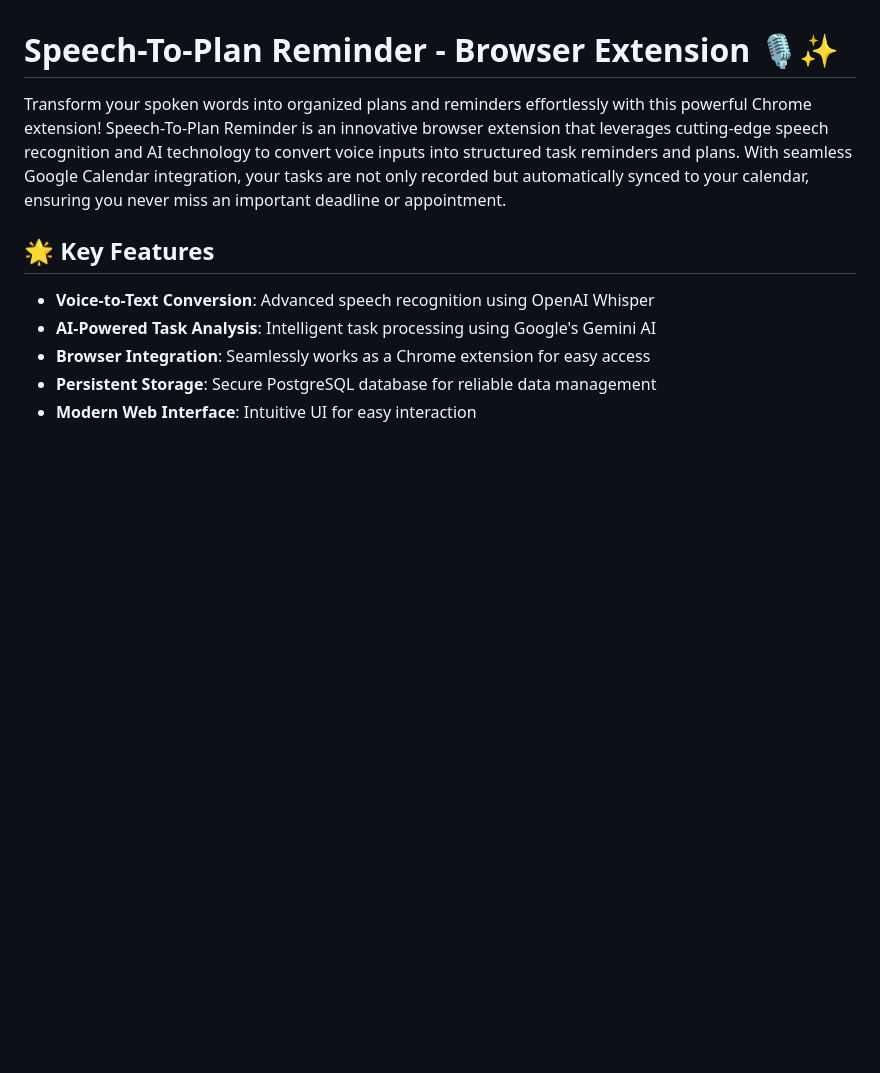
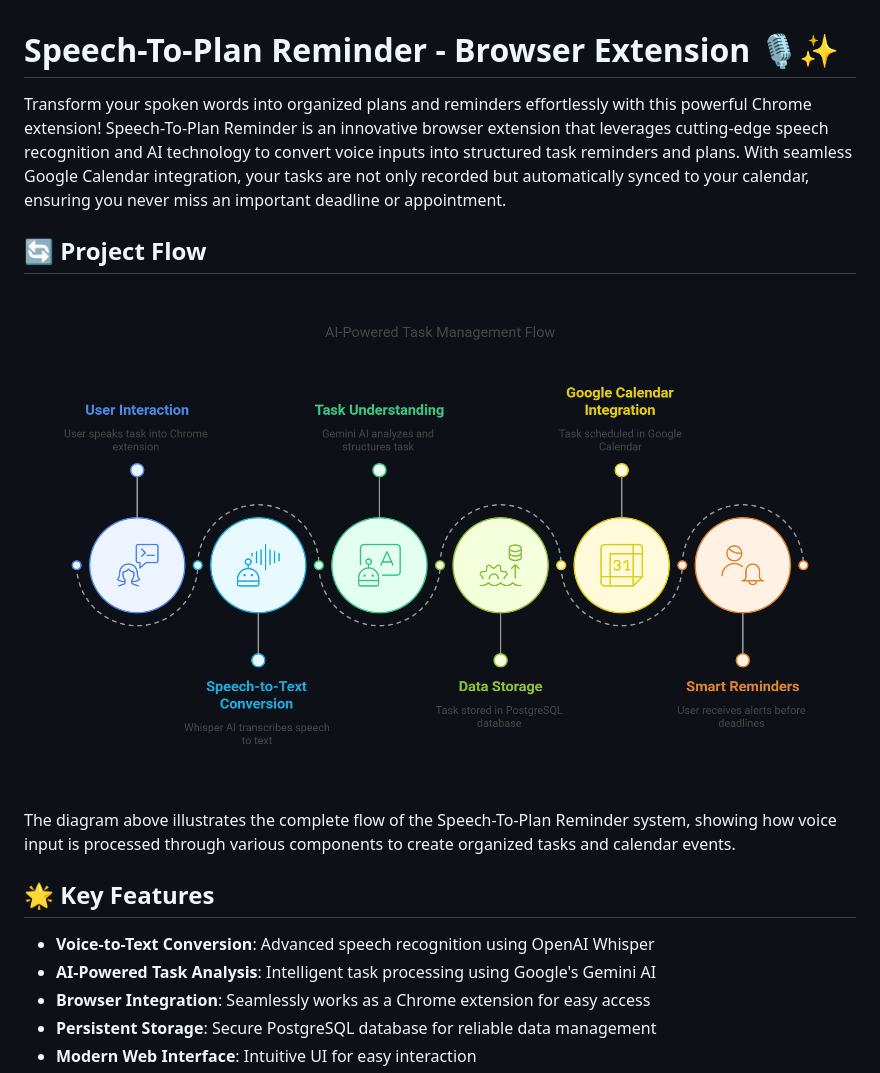
Before and after one commit to Waghib/Speech-To-Plan-reminder, a Markdown page: README.md, the part around the change. Rendered like a GitHub page; pictures changed too: project-flow.png (added); blank space fills up the shorter version.

Commit message:
updated readme to add the project flow diagram

```diff
--- a/README.md
+++ b/README.md
@@ -1,6 +1,12 @@
 # Speech-To-Plan Reminder - Browser Extension 🎙️✨
 
 Transform your spoken words into organized plans and reminders effortlessly with this powerful Chrome extension! Speech-To-Plan Reminder is an innovative browser extension that leverages cutting-edge speech recognition and AI technology to convert voice inputs into structured task reminders and plans. With seamless Google Calendar integration, your tasks are not only recorded but automatically synced to your calendar, ensuring you never miss an important deadline or appointment.
+
+## 🔄 Project Flow
+
+![Project Flow Diagram](project-flow.png)
+
+The diagram above illustrates the complete flow of the Speech-To-Plan Reminder system, showing how voice input is processed through various components to create organized tasks and calendar events.
 
 ## 🌟 Key Features
 
```
Also changed, not shown: architecture.md (deleted, +0 -94 lines).
